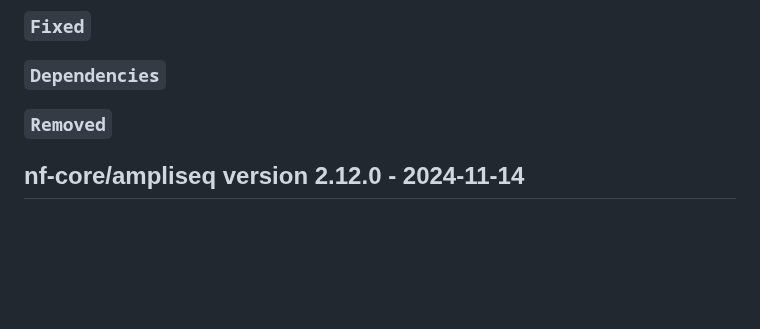
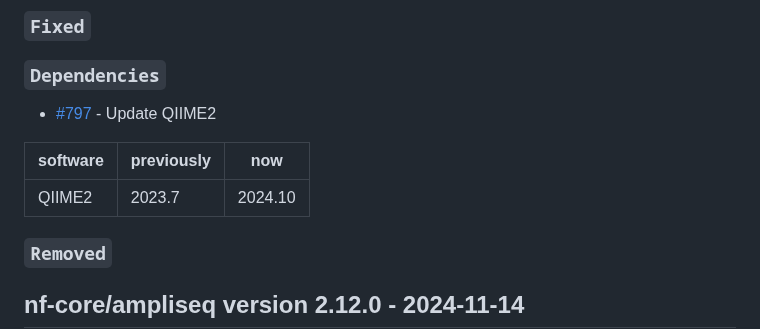
Before and after one commit to nf-core/ampliseq, a Markdown page: CHANGELOG.md, the part around the change. Rendered like a GitHub page; blank space fills up the shorter version.

Commit message:
update CHANGELOG

```diff
--- a/CHANGELOG.md
+++ b/CHANGELOG.md
@@ -12,6 +12,12 @@ and this project adheres to [Semantic Versioning](https://semver.org/spec/v2.0.0
 ### `Fixed`
 
 ### `Dependencies`
+
+- [#797](https://github.com/nf-core/ampliseq/pull/797) - Update QIIME2
+
+| software | previously | now     |
+| -------- | ---------- | ------- |
+| QIIME2   | 2023.7     | 2024.10 |
 
 ### `Removed`
 
```
